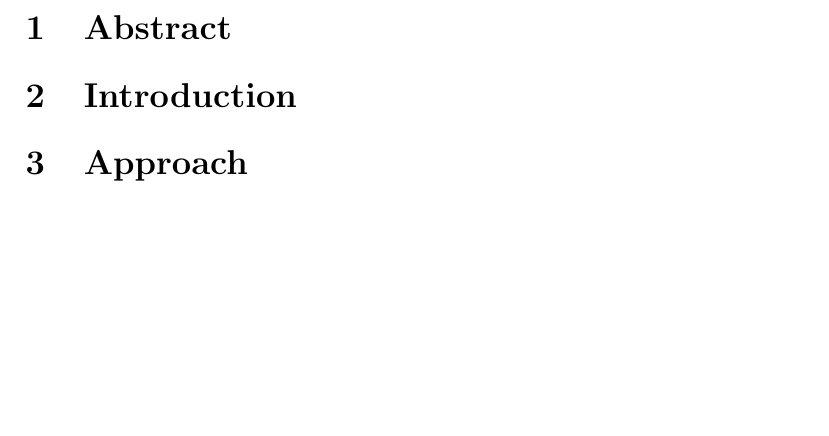
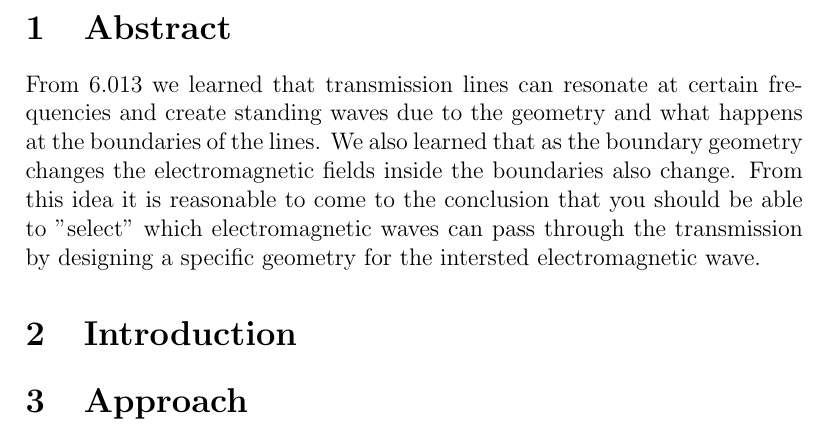
Before and after one commit to dkout/6.013, a LaTeX document (Report/report.tex): part of page 2 of 4, cut so that both start at the same text, the shorter picture padded with empty space. Compiled offline with pdfLaTeX.

Commit message:
Update report.tex

```diff
--- a/Report/report.tex
+++ b/Report/report.tex
@@ -13,6 +13,8 @@
 \tableofcontents
 \clearpage
 \section{Abstract}
+From 6.013 we learned that transmission lines can resonate at certain frequencies and create standing waves due to the geometry and what happens at the boundaries of the lines. We also learned that as the boundary geometry changes the electromagnetic fields inside the boundaries also change. From this idea it is reasonable to come to the conclusion that you should be able to "select" which electromagnetic waves can pass through the transmission by designing a specific geometry for the intersted electromagnetic wave.
+
 \section {Introduction}
 \section{Approach}
 In order to design our filters, we had to apply some of the basic knowledge we acquired in the lectures towards the end of the semester. More specifically, we had to apply knowledge regarding transmission line resonators as well as smith charts and stubs.
```
